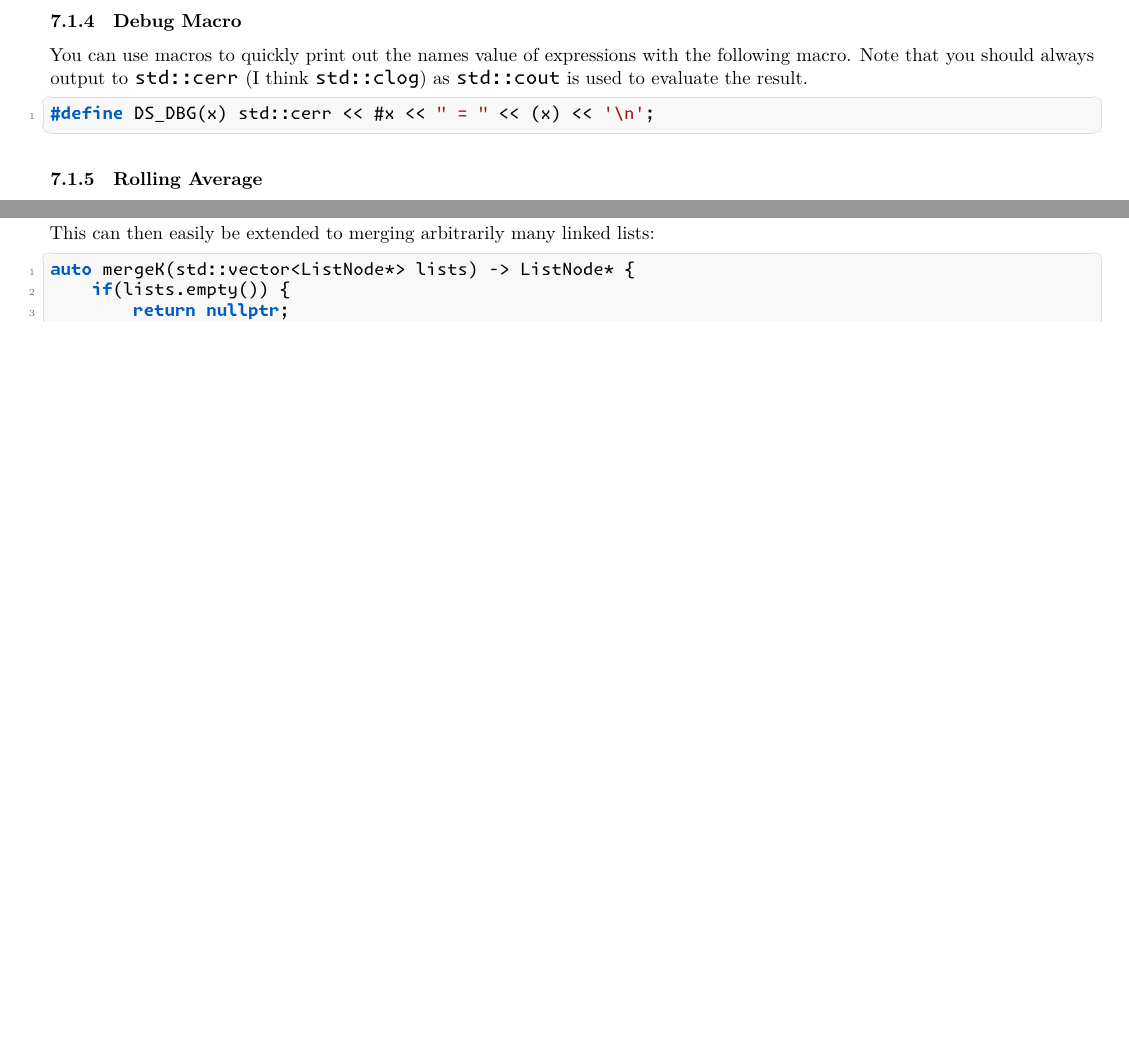
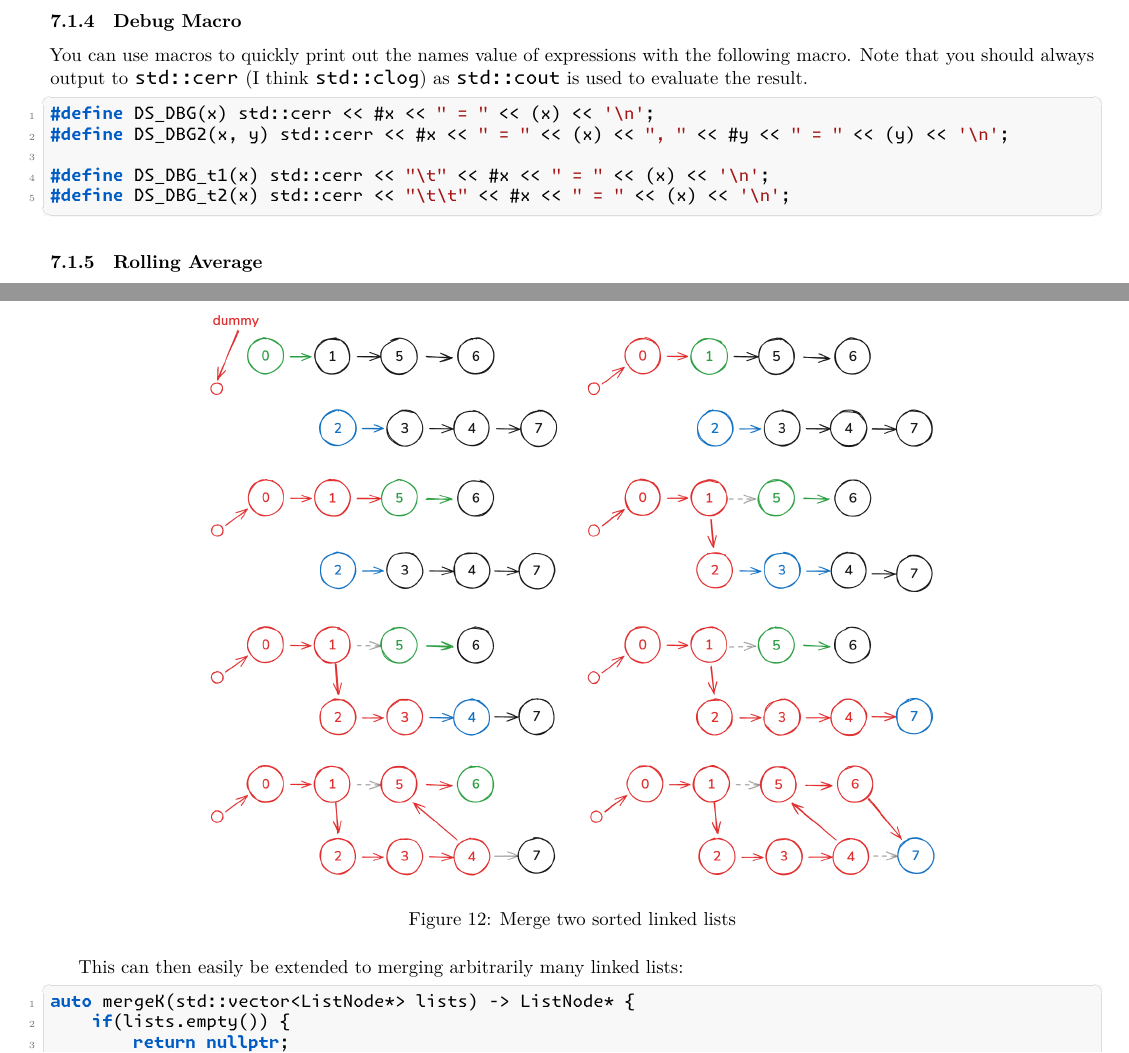
Before and after one commit to Daniel-Sinkin/cpp-cheatsheet, a LaTeX document (tex/main.tex): two parts of pages 28 and 31 of 50 before the commit and two parts of pages 28 and 32 of 51 after it, joined at a grey line, cut so that both start at the same text, the shorter picture padded with empty space. Compiled offline with XeLaTeX.

Commit message:
Added Merge2 Visualisation

```diff
--- a/tex/main.tex
+++ b/tex/main.tex
@@ -1337,6 +1337,10 @@ and the minimum of these is the $k$-th largest overall.
 You can use macros to quickly print out the names value of expressions with the following macro. Note that you should always output to \texttt{std::cerr} (I think \texttt{std::clog}) as \texttt{std::cout} is used to evaluate the result.
 \begin{lstlisting}
 #define DS_DBG(x) std::cerr << #x << " = " << (x) << '\n';
+#define DS_DBG2(x, y) std::cerr << #x << " = " << (x) << ", " << #y << " = " << (y) << '\n';
+
+#define DS_DBG_t1(x) std::cerr << "\t" << #x << " = " << (x) << '\n';
+#define DS_DBG_t2(x) std::cerr << "\t\t" << #x << " = " << (x) << '\n';
 \end{lstlisting}
 \subsubsection{Rolling Average}
 \[
@@ -1572,6 +1576,13 @@ auto merge2(ListNode* a, ListNode* b) -> ListNode* {
     return dummy;
 }
 \end{lstlisting}
+\begin{figure}[H]
+    \centering
+    \includegraphics[width=0.7\linewidth]{Merge2.png}\\[0.3em]
+    \caption{Merge two sorted linked lists}
+    \label{fig:merge-2}
+\end{figure}
+
 This can then easily be extended to merging arbitrarily many linked lists:
 \begin{lstlisting}
 auto mergeK(std::vector<ListNode*> lists) -> ListNode* {
```
Also changed, not shown: docs/main.pdf, images/Merge2.png (added), images/UniquePaths.png.
